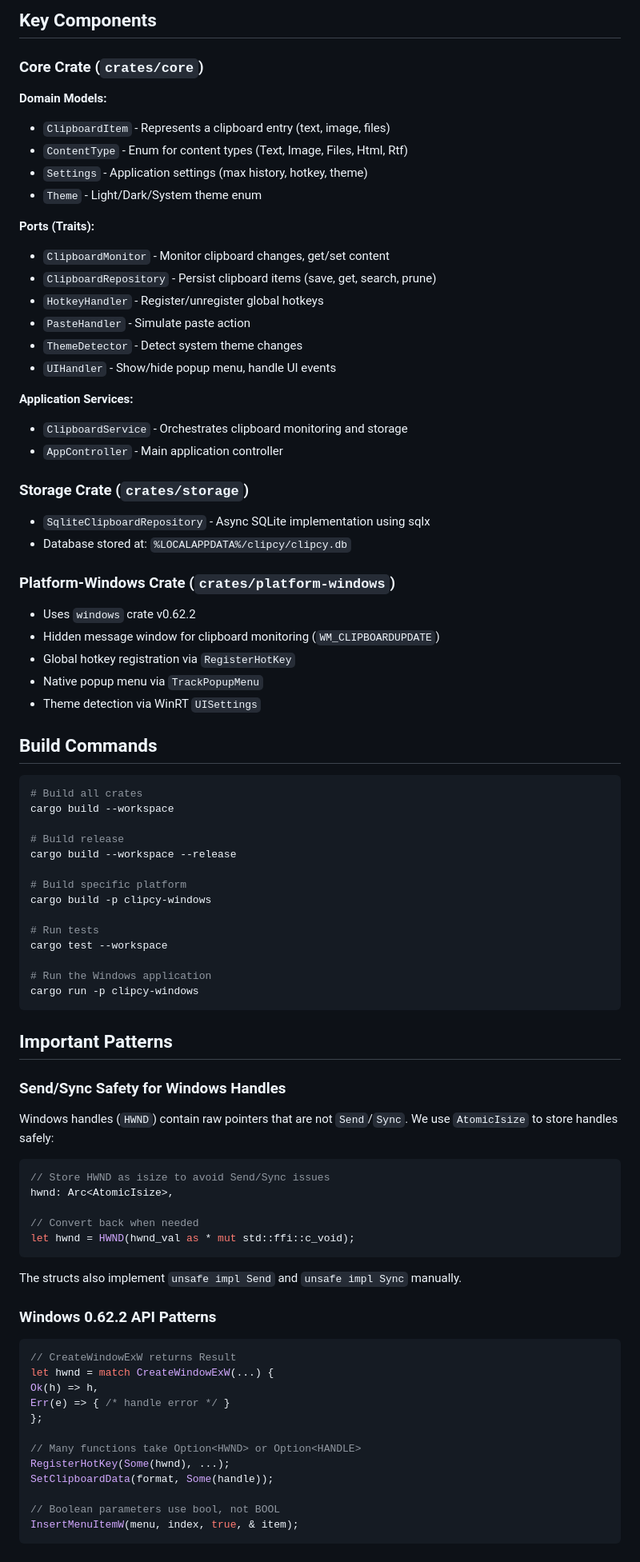
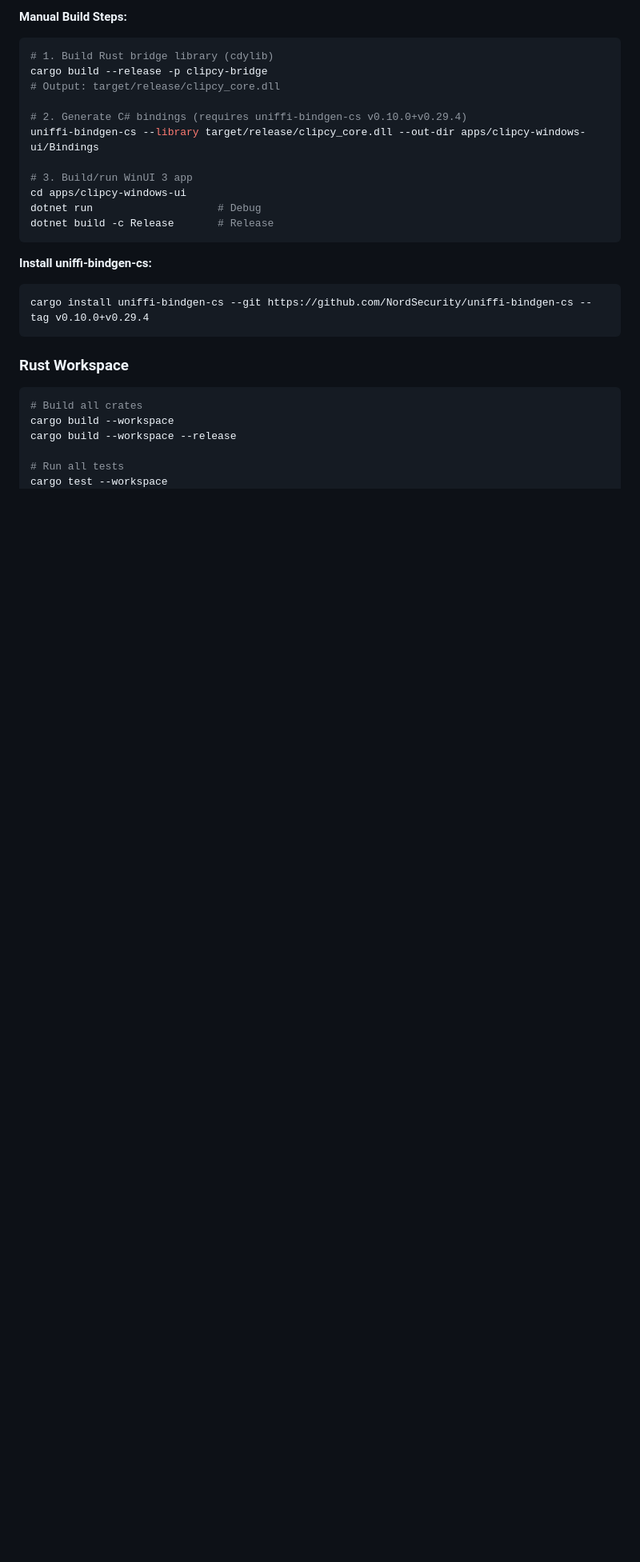
Before and after one commit to daoanhthanh/clipcy, a Markdown page: CLAUDE.md, the part around one of its changes. Shown at 80% size. GitHub-like rendering; blank space fills up the shorter version.

````diff
--- a/CLAUDE.md
+++ b/CLAUDE.md
@@ -89,92 +26,29 @@ clipcy/
 ```
 
-## Key Components
+**Manual Build Steps:**
+```bash
+# 1. Build Rust bridge library (cdylib)
+cargo build --release -p clipcy-bridge
+# Output: target/release/clipcy_core.dll
 
-### Core Crate (`crates/core`)
+# 2. Generate C# bindings (requires uniffi-bindgen-cs v0.10.0+v0.29.4)
+uniffi-bindgen-cs --library target/release/clipcy_core.dll --out-dir apps/clipcy-windows-ui/Bindings
 
-**Domain Models:**
+# 3. Build/run WinUI 3 app
+cd apps/clipcy-windows-ui
+dotnet run                    # Debug
+dotnet build -c Release       # Release
+```
 
-- `ClipboardItem` - Represents a clipboard entry (text, image, files)
-- `ContentType` - Enum for content types (Text, Image, Files, Html, Rtf)
-- `Settings` - Application settings (max history, hotkey, theme)
-- `Theme` - Light/Dark/System theme enum
+**Install uniffi-bindgen-cs:**
+```bash
+cargo install uniffi-bindgen-cs --git https://github.com/NordSecurity/uniffi-bindgen-cs --tag v0.10.0+v0.29.4
+```
 
-**Ports (Traits):**
-
-- `ClipboardMonitor` - Monitor clipboard changes, get/set content
-- `ClipboardRepository` - Persist clipboard items (save, get, search, prune)
-- `HotkeyHandler` - Register/unregister global hotkeys
-- `PasteHandler` - Simulate paste action
-- `ThemeDetector` - Detect system theme changes
-- `UIHandler` - Show/hide popup menu, handle UI events
-
-**Application Services:**
-
-- `ClipboardService` - Orchestrates clipboard monitoring and storage
-- `AppController` - Main application controller
-
-### Storage Crate (`crates/storage`)
-
-- `SqliteClipboardRepository` - Async SQLite implementation using sqlx
-- Database stored at: `%LOCALAPPDATA%/clipcy/clipcy.db`
-
-### Platform-Windows Crate (`crates/platform-windows`)
-
-- Uses `windows` crate v0.62.2
-- Hidden message window for clipboard monitoring (`WM_CLIPBOARDUPDATE`)
-- Global hotkey registration via `RegisterHotKey`
-- Native popup menu via `TrackPopupMenu`
-- Theme detection via WinRT `UISettings`
-
-## Build Commands
+### Rust Workspace
 
 ```bash
 # Build all crates
 cargo build --workspace
-
-# Build release
 cargo build --workspace --release
 
-# Build specific platform
-cargo build -p clipcy-windows
-
-# Run tests
-cargo test --workspace
-
-# Run the Windows application
-cargo run -p clipcy-windows
-```
-
-## Important Patterns
-
-### Send/Sync Safety for Windows Handles
-
-Windows handles (`HWND`) contain raw pointers that are not `Send`/`Sync`. We use `AtomicIsize` to store handles safely:
-
-```rust
-// Store HWND as isize to avoid Send/Sync issues
-hwnd: Arc<AtomicIsize>,
-
-// Convert back when needed
-let hwnd = HWND(hwnd_val as * mut std::ffi::c_void);
-```
-
-The structs also implement `unsafe impl Send` and `unsafe impl Sync` manually.
-
-### Windows 0.62.2 API Patterns
-
-```rust
-// CreateWindowExW returns Result
-let hwnd = match CreateWindowExW(...) {
-Ok(h) => h,
-Err(e) => { /* handle error */ }
-};
-
-// Many functions take Option<HWND> or Option<HANDLE>
-RegisterHotKey(Some(hwnd), ...);
-SetClipboardData(format, Some(handle));
-
-// Boolean parameters use bool, not BOOL
-InsertMenuItemW(menu, index, true, & item);
-```
-
````
Also changed, not shown: other parts of CLAUDE.md (+156 -140 lines), AGENTS.md (added, +50 -0 lines), GEMINI.md (+59 -59 lines).
